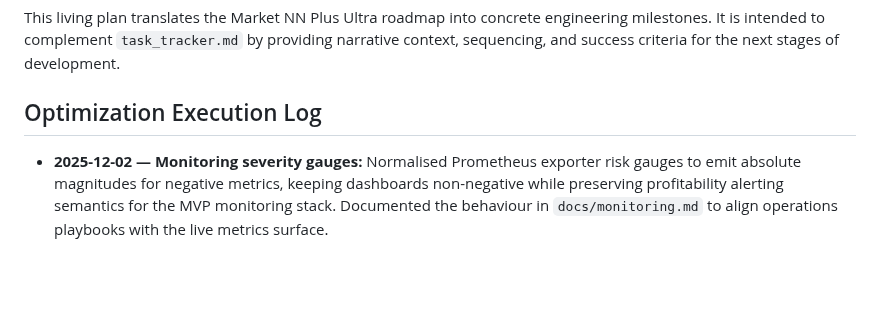
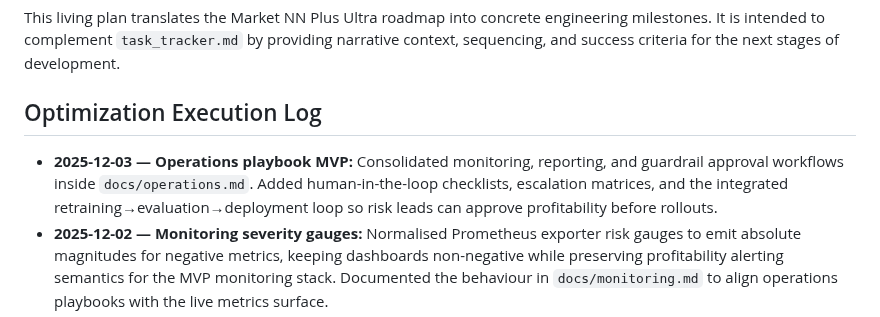
Before and after one commit to jwiedeman/NeuralDojo, a Markdown page: market_NN_plus_ultra/docs/implementation_plan.md, the part around the change. Drawn GitHub-style; blank space fills up the shorter version.

```diff
--- a/market_NN_plus_ultra/docs/implementation_plan.md
+++ b/market_NN_plus_ultra/docs/implementation_plan.md
@@ -4,6 +4,7 @@ This living plan translates the Market NN Plus Ultra roadmap into concrete engin
 
 ## Optimization Execution Log
 
+* **2025-12-03 — Operations playbook MVP:** Consolidated monitoring, reporting, and guardrail approval workflows inside `docs/operations.md`. Added human-in-the-loop checklists, escalation matrices, and the integrated retraining→evaluation→deployment loop so risk leads can approve profitability before rollouts.
 * **2025-12-02 — Monitoring severity gauges:** Normalised Prometheus exporter risk gauges to emit absolute magnitudes for negative metrics, keeping dashboards non-negative while preserving profitability alerting semantics for the MVP monitoring stack. Documented the behaviour in `docs/monitoring.md` to align operations playbooks with the live metrics surface.
 * **2025-12-01 — End-to-end evaluation automation:** Added an evaluation stage to `run_retraining_plan` that restores the latest checkpoint, runs the inference agent, persists predictions, and compiles an operations summary with profitability guardrails. The automation CLI now exposes `--run-evaluation` flags so orchestration runs can surface ROI/drawdown telemetry immediately after training.
 * **2025-11-28 — Benchmark-aware reporting:** Enabled optional benchmark inputs across the agent, reporting CLI, and operations summary. Risk metrics now surface excess return, tracking error, information ratio, beta, and benchmark correlation when a benchmark column is supplied, and the new metrics propagate through the FastAPI service and automation tooling.
```
Also changed, not shown: market_NN_plus_ultra/docs/operations.md (+81 -1 lines), market_NN_plus_ultra/task_tracker.md (+4 -2 lines).
